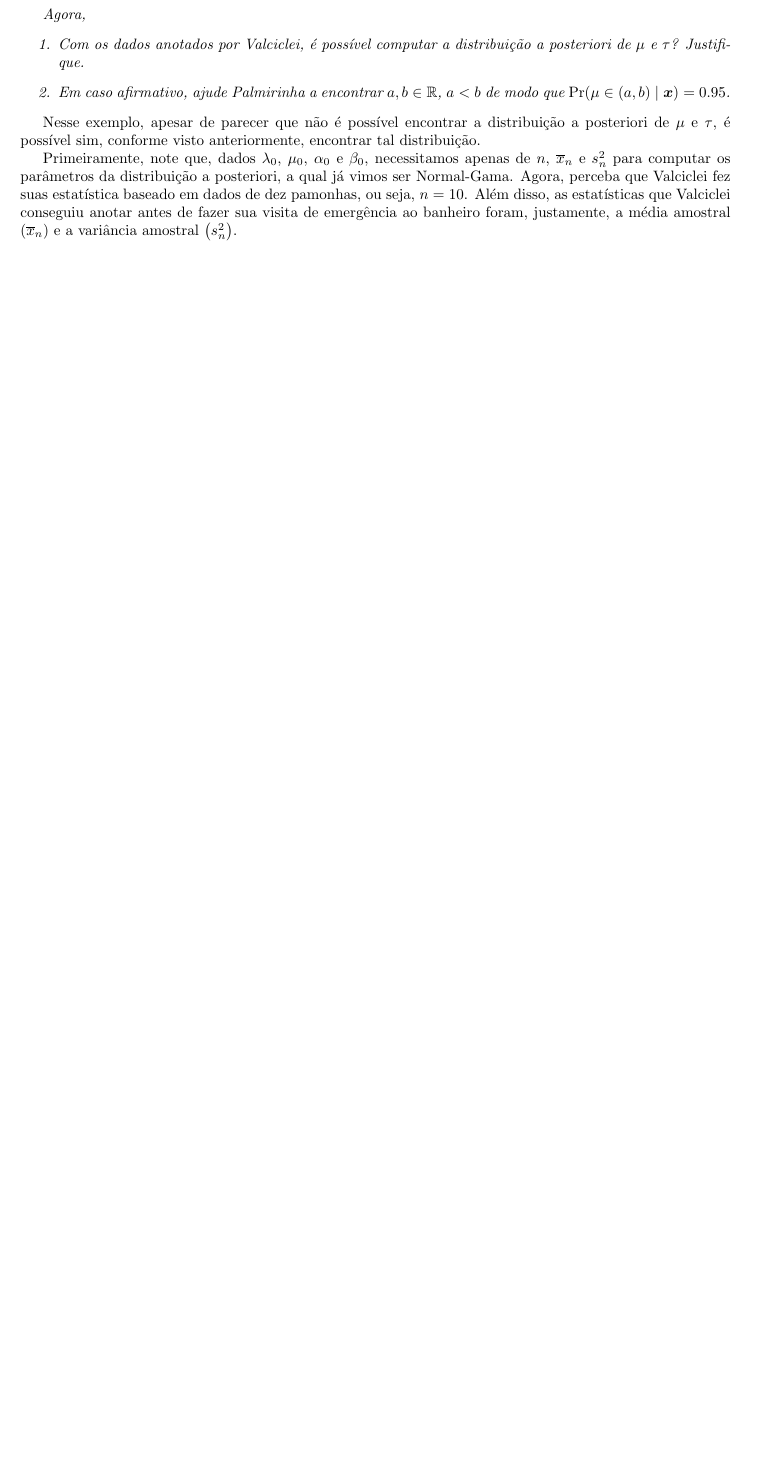
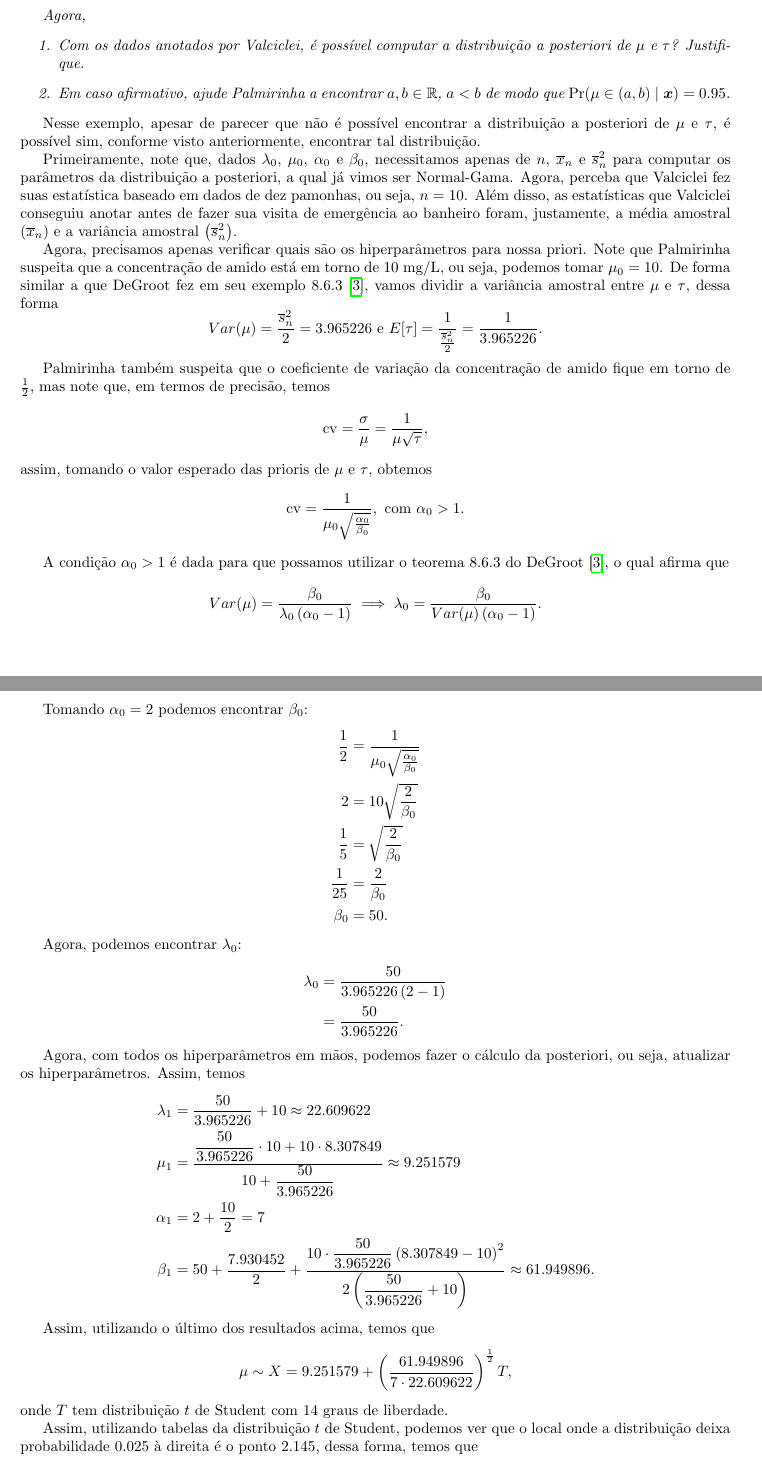
Before and after one commit to IgorMichels/Statistical_Inference, a LaTeX document (3º Trabalho/3º Trabalho.tex): part of page 6 of 6 before the commit and two parts of pages 6 and 7 of 8 after it, the two joined at a grey line, cut so that both start at the same text, the shorter picture padded with empty space. Compiled offline with pdfLaTeX.

Commit message:
falta a conclusão e terminar a 4 (alpha e beta)

```diff
--- a/3º Trabalho/3º Trabalho.tex
+++ b/3º Trabalho/3º Trabalho.tex
@@ -270,4 +272,53 @@ Após termos visto o desenvolvimento das distribuições a posteriori, vamos ilu
 
 Nesse exemplo, apesar de parecer que não é possível encontrar a distribuição a posteriori de $\mu$ e $\tau$, é possível sim, conforme visto anteriormente, encontrar tal distribuição.
 
-Primeiramente, note que, dados $\lambda_0$, $\mu_0$, $\alpha_0$ e $\beta_0$, necessitamos apenas de $n$, $\overline{x}_n$ e $s_n^2$ para computar os parâmetros da distribuição a posteriori, a qual já vimos ser Normal-Gama. Agora, perceba que Valciclei fez suas estatística baseado em dados de dez pamonhas, ou seja, $n = 10$. Além disso, as estatísticas que Valciclei conseguiu anotar antes de fazer sua visita de emergência ao banheiro foram, justamente, a média amostral $\left(\overline{x}_n\right)$ e a variância amostral $\left(s_n^2\right)$.
+Primeiramente, note que, dados $\lambda_0$, $\mu_0$, $\alpha_0$ e $\beta_0$, necessitamos apenas de $n$, $\overline{x}_n$ e $\overline{s}_n^2$ para computar os parâmetros da distribuição a posteriori, a qual já vimos ser Normal-Gama. Agora, perceba que Valciclei fez suas estatística baseado em dados de dez pamonhas, ou seja, $n = 10$. Além disso, as estatísticas que Valciclei conseguiu anotar antes de fazer sua visita de emergência ao banheiro foram, justamente, a média amostral $\left(\overline{x}_n\right)$ e a variância amostral $\left(\overline{s}_n^2\right)$.
+
+Agora, precisamos apenas verificar quais são os hiperparâmetros para nossa priori. Note que Palmirinha suspeita que a concentração de amido está em torno de $10$ mg/L, ou seja, podemos tomar $\mu_0 = 10$. De forma similar a que DeGroot fez em seu exemplo 8.6.3 \cite{degroot}, vamos dividir a variância amostral entre $\mu$ e $\tau$, dessa forma
+\[Var(\mu) = \dfrac{\overline{s}_n^2}{2} = 3.965226 \text{ e } E[\tau] = \dfrac{1}{\frac{\overline{s}_n^2}{2}} = \dfrac{1}{3.965226}.\]
+
+Palmirinha também suspeita que o coeficiente de variação da concentração de amido fique em torno de $\frac{1}{2}$, mas note que, em termos de precisão, temos
+\[\operatorname{cv} = \dfrac{\sigma}{\mu} = \dfrac{1}{\mu \sqrt{\tau}},\]
+
+\noindent assim, tomando o valor esperado das prioris de $\mu$ e $\tau$, obtemos
+\[\operatorname{cv} = \dfrac{1}{\mu_0 \sqrt{\frac{\alpha_0}{\beta_0}}}, \text{ com } \alpha_0 > 1.\]
+
+A condição $\alpha_0 > 1$ é dada para que possamos utilizar o teorema 8.6.3 do DeGroot \cite{degroot}, o qual afirma que
+\[Var(\mu) = \dfrac{\beta_0}{\lambda_0 \left(\alpha_0 - 1\right)} \implies \lambda_0 = \dfrac{\beta_0}{Var(\mu) \left(\alpha_0 - 1\right)}.\]
+
+Tomando $\alpha_0 = 2$ podemos encontrar $\beta_0$:
+\begin{equation*}
+    \begin{split}
+        \dfrac{1}{2} & = \dfrac{1}{\mu_0 \sqrt{\frac{\alpha_0}{\beta_0}}} \\
+        2 & = 10 \sqrt{\frac{2}{\beta_0}} \\
+        \dfrac{1}{5} & = \sqrt{\frac{2}{\beta_0}} \\
+        \dfrac{1}{25} & = \dfrac{2}{\beta_0} \\
+        \beta_0 & = 50.
+    \end{split}
+\end{equation*}
+
+Agora, podemos encontrar $\lambda_0$:
+\begin{equation*}
+    \begin{split}
+        \lambda_0 & = \dfrac{50}{3.965226 \left(2 - 1\right)} \\
+        & = \dfrac{50}{3.965226}.
+    \end{split}
+\end{equation*}
+
+Agora, com todos os hiperparâmetros em mãos, podemos fazer o cálculo da posteriori, ou seja, atualizar os hiperparâmetros. Assim, temos
+\begin{equation*}
+    \begin{split}
+        \lambda_1 & = \dfrac{50}{3.965226} + 10 \approx 22.609622 \\
+        \mu_1 & = \dfrac{\dfrac{50}{3.965226}\cdot 10 + 10\cdot 8.307849}{10 + \dfrac{50}{3.965226}} \approx 9.251579 \\
+        \alpha_1 & = 2 + \dfrac{10}{2} = 7 \\
+        \beta_1 & = 50 + \dfrac{7.930452}{2} + \dfrac{10\cdot \dfrac{50}{3.965226}\left(8.307849 - 10\right)^2}{2\left(\dfrac{50}{3.965226} + 10\right)} \approx 61.949896.
+    \end{split}
+\end{equation*}
+
+Assim, utilizando o último dos resultados acima, temos que
+\[\mu \sim X = 9.251579 + \left(\dfrac{61.949896}{7\cdot 22.609622}\right)^{\frac{1}{2}}T,\]
+
+\noindent onde $T$ tem distribuição $t$ de Student com $14$ graus de liberdade.
+
+Assim, utilizando tabelas da distribuição $t$ de Student, podemos ver que o local onde a distribuição deixa probabilidade $0.025$ à direita é o ponto $2.145$, dessa forma, temos que
+\[P\left(9.251579 + \left(\dfrac{61.949896}{7\cdot 22.609622}\right)^{\frac{1}{2}}\cdot (-2.145) < \mu < 9.251579 + \left(\dfrac{61.949896}{7\cdot 22.609622}\right)^{\frac{1}{2}}\cdot 2.145\right) = 0.95,\]
```
Also changed, not shown: 3º Trabalho/3º Trabalho.tex (50 more changed lines).
